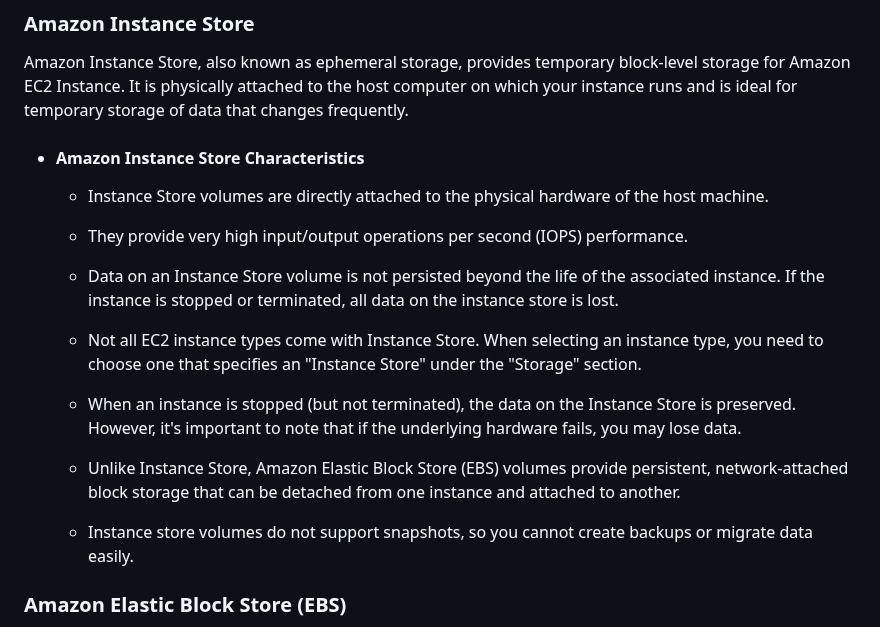
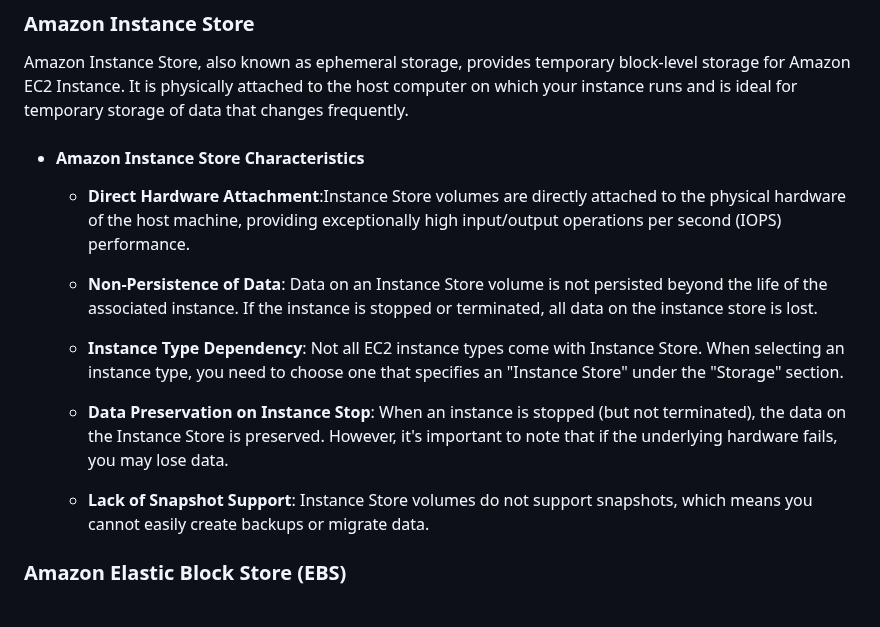
Before and after one commit to m-ashry-eg/SAA-C03, a Markdown page: notes/README.md, the part around the change. Drawn GitHub-style.

```diff
--- a/notes/README.md
+++ b/notes/README.md
@@ -24,19 +24,20 @@ attached to the host computer on which your instance runs and is ideal for tempo
 
 - #### Amazon Instance Store Characteristics
 
-  - Instance Store volumes are directly attached to the physical hardware of the host machine.
+  - **Direct Hardware Attachment**:Instance Store volumes are directly attached to the physical hardware of the host machine,
+  providing exceptionally high input/output operations per second (IOPS) performance.
 
-  - They provide very high input/output operations per second (IOPS) performance.
+  - **Non-Persistence of Data**: Data on an Instance Store volume is not persisted beyond the life of the associated instance.
+  If the instance is stopped or terminated, all data on the instance store is lost.
 
-  - Data on an Instance Store volume is not persisted beyond the life of the associated instance. If the instance is stopped or terminated, all data on the instance store is lost.
+  - **Instance Type Dependency**: Not all EC2 instance types come with Instance Store. When selecting an instance type, you
+  need to choose one that specifies an "Instance Store" under the "Storage" section.
 
-  - Not all EC2 instance types come with Instance Store. When selecting an instance type, you need to choose one that specifies an "Instance Store" under the "Storage" section.
+  - **Data Preservation on Instance Stop**: When an instance is stopped (but not terminated), the data on the Instance Store is
+  preserved. However, it's important to note that if the underlying hardware fails, you may lose data.
 
-  - When an instance is stopped (but not terminated), the data on the Instance Store is preserved. However, it's important to note that if the underlying hardware fails, you may lose data.
-
-  - Unlike Instance Store, Amazon Elastic Block Store (EBS) volumes provide persistent, network-attached block storage that can be detached from one instance and attached to another.
-
-  - Instance store volumes do not support snapshots, so you cannot create backups or migrate data easily.
+  - **Lack of Snapshot Support**: Instance Store volumes do not support snapshots, which means you cannot easily create backups
+  or migrate data.
 
 ### Amazon Elastic Block Store (EBS)
 
```
